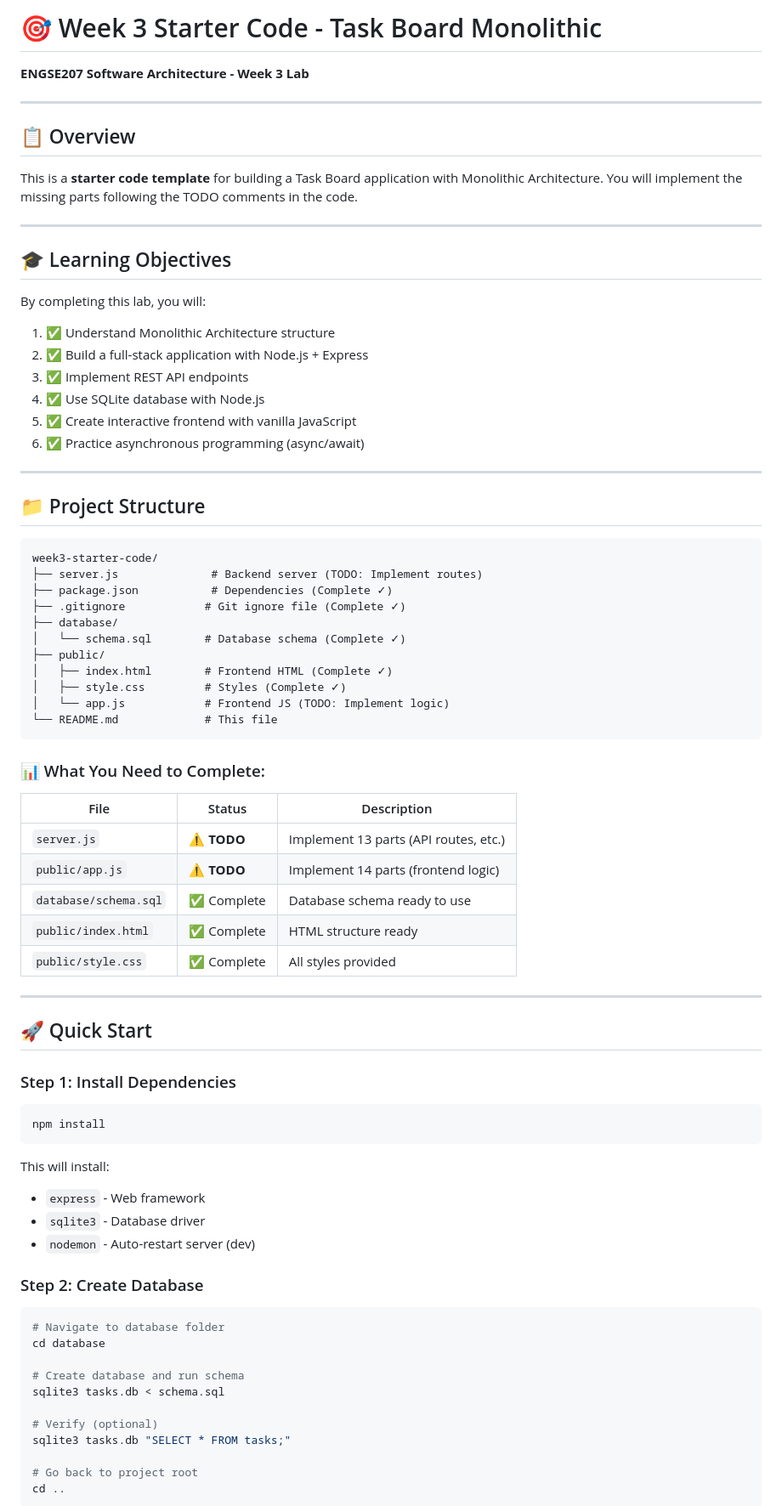
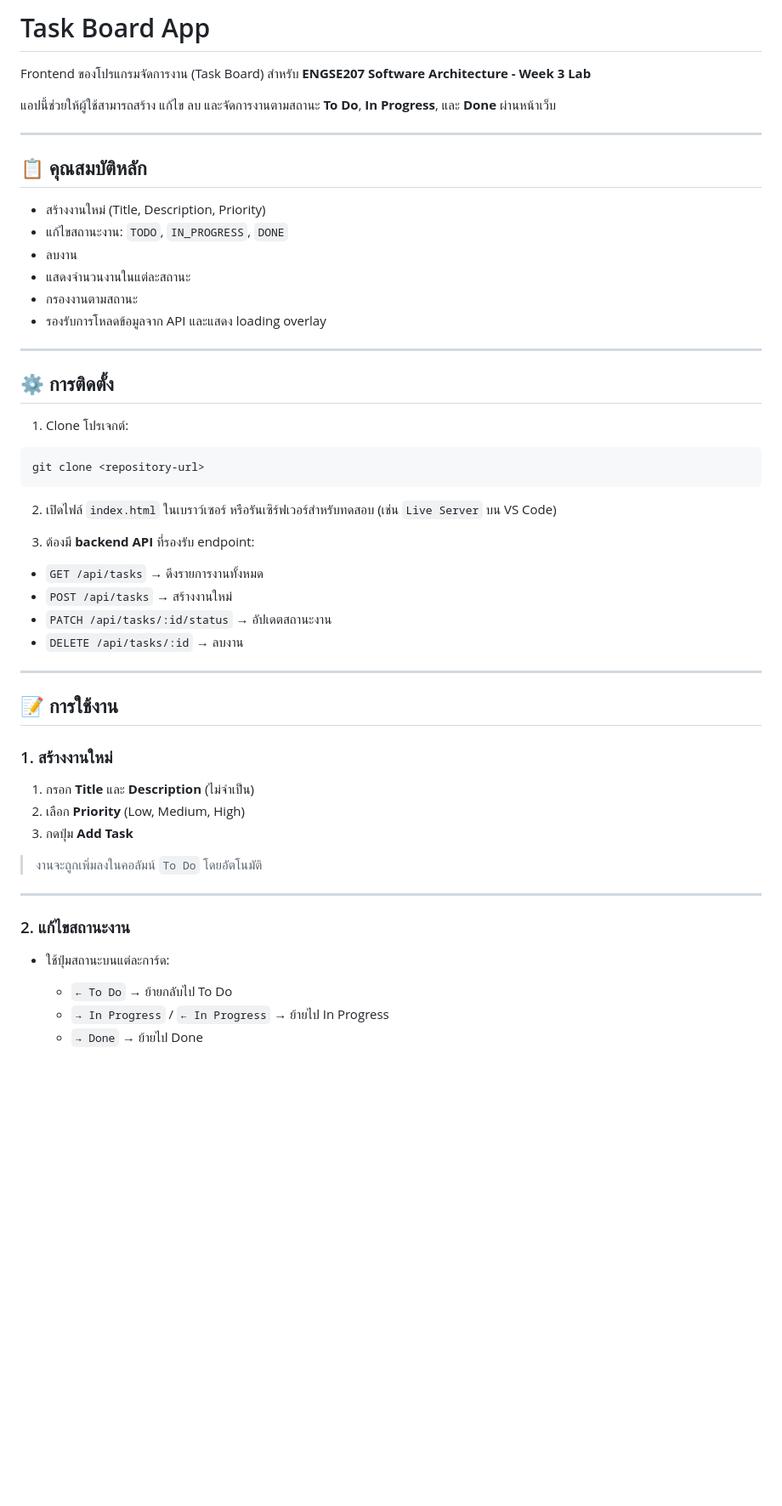
Before and after one commit to Jta003/ENGSE207, a Markdown page: week3/README.md, the part around one of its changes. Shown at 85% size. Rendered like a GitHub page; blank space fills up the shorter version.

````diff
--- a/week3/README.md
+++ b/week3/README.md
@@ -1,82 +1,58 @@
-# 🎯 Week 3 Starter Code - Task Board Monolithic
+# Task Board App
 
-**ENGSE207 Software Architecture - Week 3 Lab**
+Frontend ของโปรแกรมจัดการงาน (Task Board) สำหรับ **ENGSE207 Software Architecture - Week 3 Lab**
+
+แอปนี้ช่วยให้ผู้ใช้สามารถสร้าง แก้ไข ลบ และจัดการงานตามสถานะ **To Do**, **In Progress**, และ **Done** ผ่านหน้าเว็บ
 
 ---
 
-## 📋 Overview
+## 📋 คุณสมบัติหลัก
 
-This is a **starter code template** for building a Task Board application with Monolithic Architecture. You will implement the missing parts following the TODO comments in the code.
+* สร้างงานใหม่ (Title, Description, Priority)
+* แก้ไขสถานะงาน: `TODO`, `IN_PROGRESS`, `DONE`
+* ลบงาน
+* แสดงจำนวนงานในแต่ละสถานะ
+* กรองงานตามสถานะ
+* รองรับการโหลดข้อมูลจาก API และแสดง loading overlay
 
 ---
 
-## 🎓 Learning Objectives
+## ⚙️ การติดตั้ง
 
-By completing this lab, you will:
+1. Clone โปรเจกต์:
 
-1. ✅ Understand Monolithic Architecture structure
-2. ✅ Build a full-stack application with Node.js + Express
-3. ✅ Implement REST API endpoints
-4. ✅ Use SQLite database with Node.js
-5. ✅ Create interactive frontend with vanilla JavaScript
-6. ✅ Practice asynchronous programming (async/await)
+```bash
+git clone <repository-url>
+```
+
+2. เปิดไฟล์ `index.html` ในเบราว์เซอร์ หรือรันเซิร์ฟเวอร์สำหรับทดสอบ (เช่น `Live Server` บน VS Code)
+
+3. ต้องมี **backend API** ที่รองรับ endpoint:
+
+* `GET /api/tasks` → ดึงรายการงานทั้งหมด
+* `POST /api/tasks` → สร้างงานใหม่
+* `PATCH /api/tasks/:id/status` → อัปเดตสถานะงาน
+* `DELETE /api/tasks/:id` → ลบงาน
 
 ---
 
-## 📁 Project Structure
+## 📝 การใช้งาน
 
-```
-week3-starter-code/
-├── server.js              # Backend server (TODO: Implement routes)
-├── package.json           # Dependencies (Complete ✓)
-├── .gitignore            # Git ignore file (Complete ✓)
-├── database/
-│   └── schema.sql        # Database schema (Complete ✓)
-├── public/
-│   ├── index.html        # Frontend HTML (Complete ✓)
-│   ├── style.css         # Styles (Complete ✓)
-│   └── app.js            # Frontend JS (TODO: Implement logic)
-└── README.md             # This file
-```
+### 1. สร้างงานใหม่
 
-### 📊 What You Need to Complete:
+1. กรอก **Title** และ **Description** (ไม่จำเป็น)
+2. เลือก **Priority** (Low, Medium, High)
+3. กดปุ่ม **Add Task**
 
-| File | Status | Description |
-|------|--------|-------------|
-| `server.js` | ⚠️ **TODO** | Implement 13 parts (API routes, etc.) |
-| `public/app.js` | ⚠️ **TODO** | Implement 14 parts (frontend logic) |
-| `database/schema.sql` | ✅ Complete | Database schema ready to use |
-| `public/index.html` | ✅ Complete | HTML structure ready |
-| `public/style.css` | ✅ Complete | All styles provided |
+> งานจะถูกเพิ่มลงในคอลัมน์ `To Do` โดยอัตโนมัติ
 
 ---
 
-## 🚀 Quick Start
+### 2. แก้ไขสถานะงาน
 
-### Step 1: Install Dependencies
+* ใช้ปุ่มสถานะบนแต่ละการ์ด:
 
-```bash
-npm install
-```
+  * `← To Do` → ย้ายกลับไป To Do
+  * `→ In Progress` / `← In Progress` → ย้ายไป In Progress
+  * `→ Done` → ย้ายไป Done
 
-This will install:
-- `express` - Web framework
-- `sqlite3` - Database driver
-- `nodemon` - Auto-restart server (dev)
-
-### Step 2: Create Database
-
-```bash
-# Navigate to database folder
-cd database
-
-# Create database and run schema
-sqlite3 tasks.db < schema.sql
-
-# Verify (optional)
-sqlite3 tasks.db "SELECT * FROM tasks;"
-
-# Go back to project root
-cd ..
-```
-
````
Also changed, not shown: other parts of week3/README.md (+41 -337 lines).
